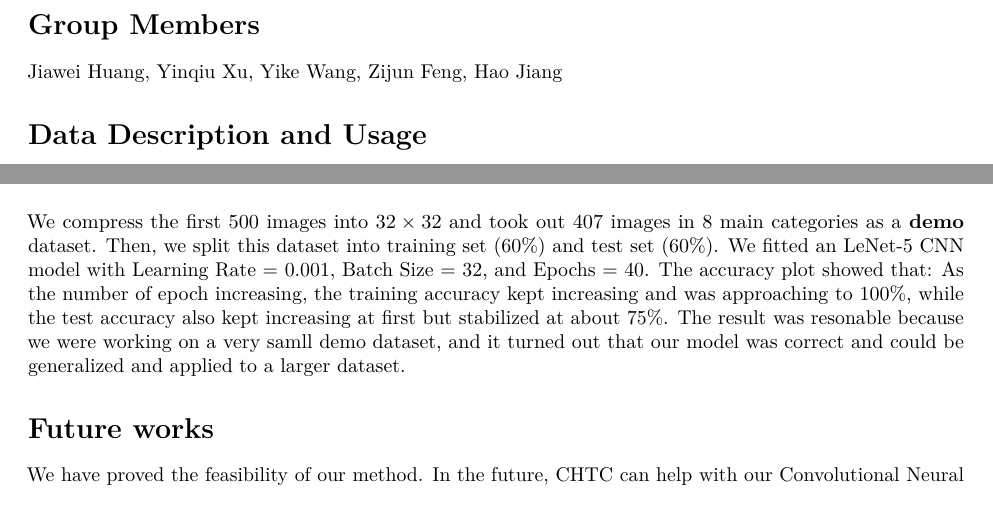
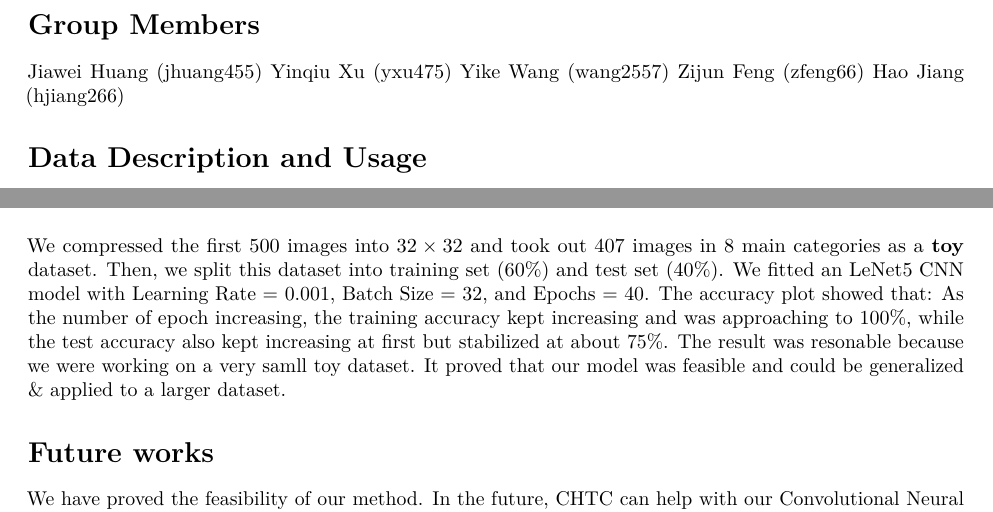
Before and after one commit to Jiawei98/MassiveDatasetMining, an R Markdown document (code/first_draft.Rmd): two parts of pages 1 and 3 of 4, joined at a grey line, cut so that both start at the same text. Rendered offline with R 4.5, knitr and Pandoc, then LaTeX, with nearby package versions.

Commit message:
fix some typos in first draft

```diff
--- a/code/first_draft.Rmd
+++ b/code/first_draft.Rmd
@@ -8,7 +8,11 @@ output:
 
 # Group Members
 
-Jiawei Huang, Yinqiu Xu, Yike Wang, Zijun Feng, Hao Jiang
+Jiawei Huang (jhuang455)
+Yinqiu Xu (yxu475)
+Yike Wang (wang2557)
+Zijun Feng (zfeng66)
+Hao Jiang (hjiang266)
 
 # Data Description and Usage
 
@@ -54,7 +58,7 @@ Now that we have converted the image into multi-channels from our Multi-level Pe
 
 ![Accuracy](../figures/accuracy.png){width=50%}
 
-We compress the first 500 images into $32 \times 32$ and took out 407 images in 8 main categories as a **demo** dataset. Then, we split this dataset into training set (60%) and test set (60%). We fitted an LeNet-5 CNN model with Learning Rate = 0.001, Batch Size = 32, and Epochs = 40. The accuracy plot showed that: As the number of epoch increasing, the training accuracy kept increasing and was approaching to 100%, while the test accuracy also kept increasing at first but stabilized at about 75%. The result was resonable because we were working on a very samll demo dataset, and it turned out that our model was correct and could be generalized and applied to a larger dataset.
+We compressed the first 500 images into $32 \times 32$ and took out 407 images in 8 main categories as a **toy** dataset. Then, we split this dataset into training set (60%) and test set (40%). We fitted an LeNet5 CNN model with Learning Rate = 0.001, Batch Size = 32, and Epochs = 40. The accuracy plot showed that: As the number of epoch increasing, the training accuracy kept increasing and was approaching to 100%, while the test accuracy also kept increasing at first but stabilized at about 75%. The result was resonable because we were working on a very samll toy dataset. It proved that our model was feasible and could be generalized & applied to a larger dataset.
 
 
 # Future works
```
Also changed, not shown: first_draft.pdf.
